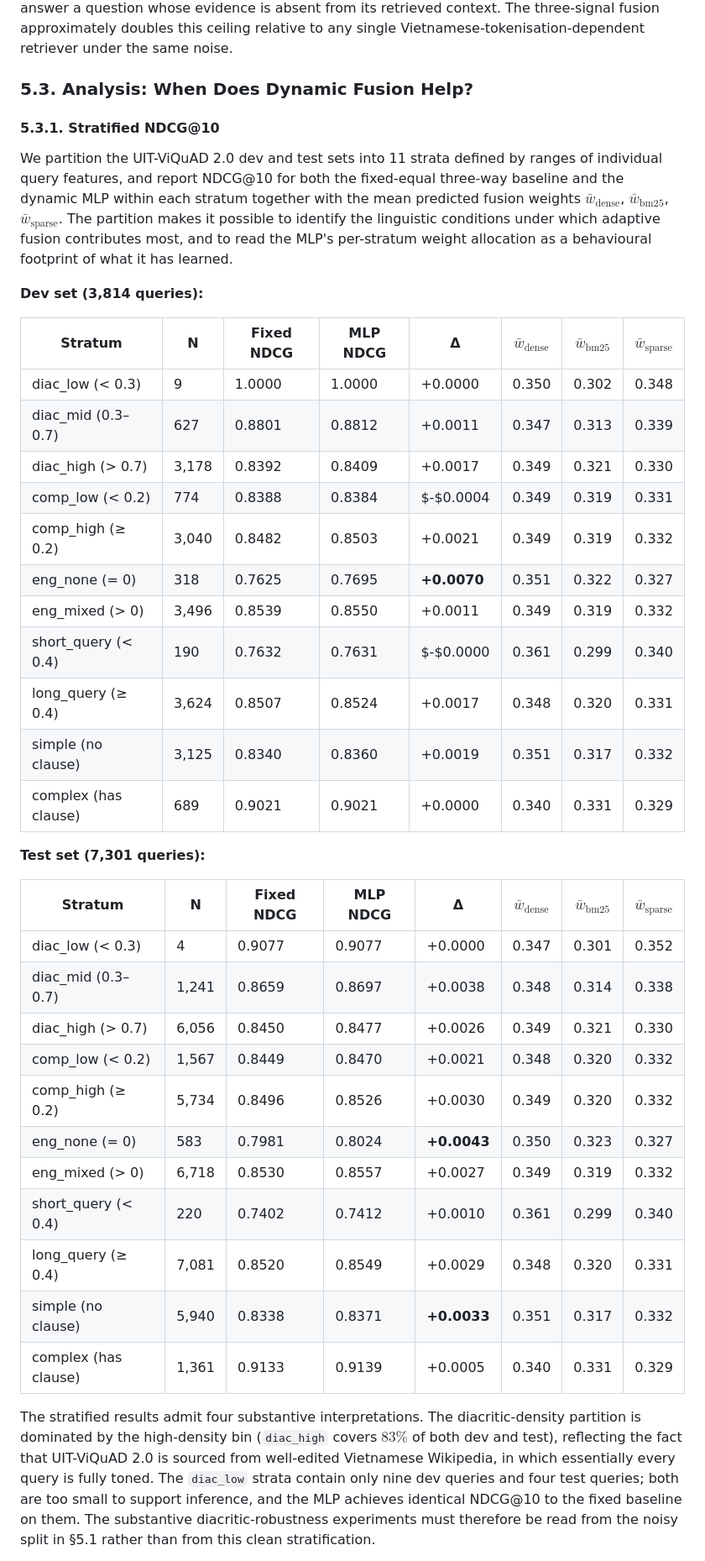
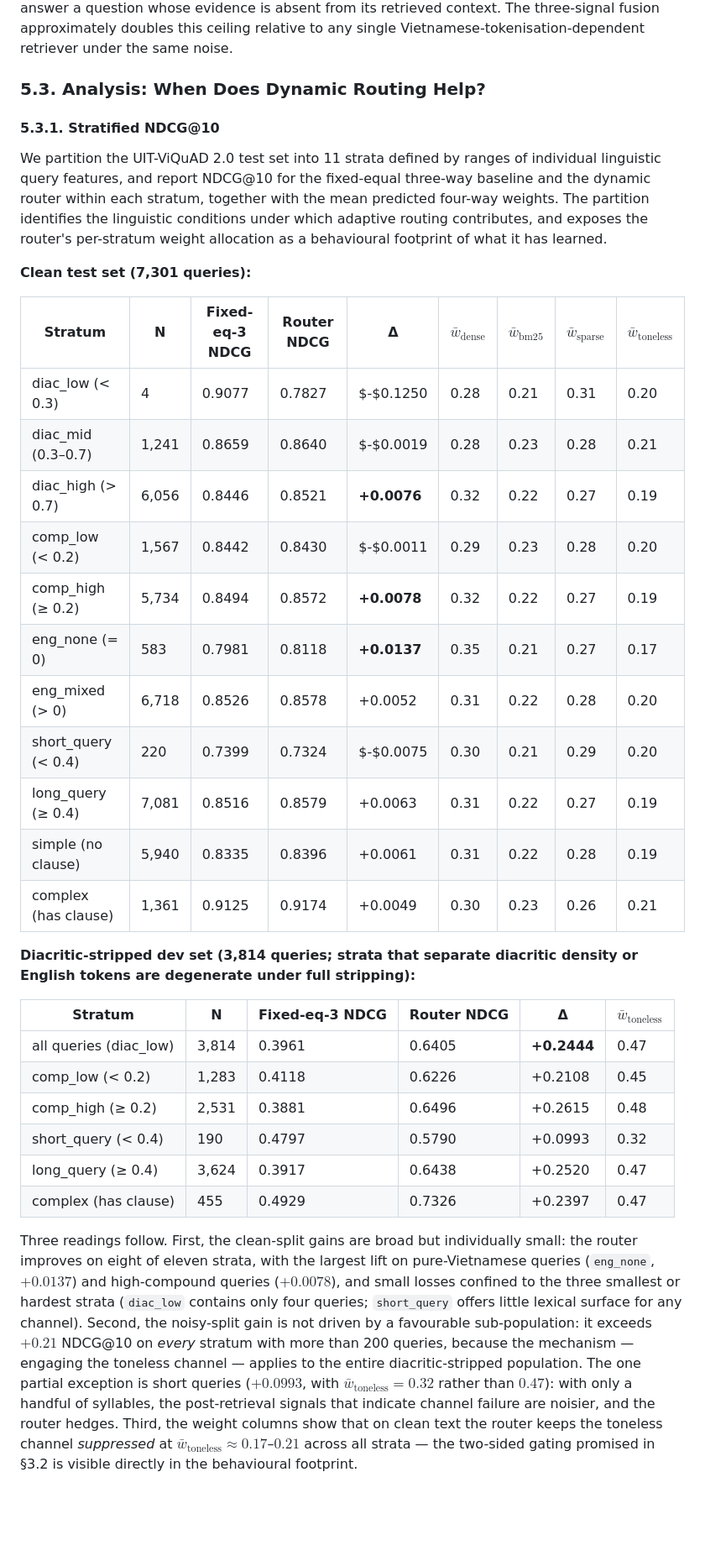
Before and after one commit to tuandang304/RAG-viet, a Markdown page: docs/research_paper.md, the part around one of its changes. Shown at 84% size. Drawn GitHub-style; blank space fills up the shorter version.

```diff
--- a/docs/research_paper.md
+++ b/docs/research_paper.md
@@ -309,43 +309,38 @@ Fourth, weight-interpretability signals weaken but do not invert in the dominant
 
 A final practical observation concerns Recall@100 under noise. Even on the noisy DANGDOCAO split, the MLP retains Recall@100 of $0.36$, against $0.18$ for BM25-only and $0.99$ on the clean split. This metric upper-bounds the recoverable end-to-end RAG quality: a generation step cannot answer a question whose evidence is absent from its retrieved context. The three-signal fusion approximately doubles this ceiling relative to any single Vietnamese-tokenisation-dependent retriever under the same noise.
 
-### 5.3. Analysis: When Does Dynamic Fusion Help?
+### 5.3. Analysis: When Does Dynamic Routing Help?
 
 #### 5.3.1. Stratified NDCG@10
 
-We partition the UIT-ViQuAD 2.0 dev and test sets into 11 strata defined by ranges of individual query features, and report NDCG@10 for both the fixed-equal three-way baseline and the dynamic MLP within each stratum together with the mean predicted fusion weights $\bar{w}_\text{dense}$, $\bar{w}_\text{bm25}$, $\bar{w}_\text{sparse}$. The partition makes it possible to identify the linguistic conditions under which adaptive fusion contributes most, and to read the MLP's per-stratum weight allocation as a behavioural footprint of what it has learned.
+We partition the UIT-ViQuAD 2.0 test set into 11 strata defined by ranges of individual linguistic query features, and report NDCG@10 for the fixed-equal three-way baseline and the dynamic router within each stratum, together with the mean predicted four-way weights. The partition identifies the linguistic conditions under which adaptive routing contributes, and exposes the router's per-stratum weight allocation as a behavioural footprint of what it has learned.
 
-**Dev set (3,814 queries):**
+**Clean test set (7,301 queries):**
 
-| Stratum | N | Fixed NDCG | MLP NDCG | Δ | $\bar{w}_\text{dense}$ | $\bar{w}_\text{bm25}$ | $\bar{w}_\text{sparse}$ |
-|---------|---|------------|----------|---|------------------------|------------------------|------------------------|
-| diac\_low (< 0.3) | 9 | 1.0000 | 1.0000 | +0.0000 | 0.350 | 0.302 | 0.348 |
-| diac\_mid (0.3–0.7) | 627 | 0.8801 | 0.8812 | +0.0011 | 0.347 | 0.313 | 0.339 |
-| diac\_high (> 0.7) | 3,178 | 0.8392 | 0.8409 | +0.0017 | 0.349 | 0.321 | 0.330 |
-| comp\_low (< 0.2) | 774 | 0.8388 | 0.8384 | $-$0.0004 | 0.349 | 0.319 | 0.331 |
-| comp\_high (≥ 0.2) | 3,040 | 0.8482 | 0.8503 | +0.0021 | 0.349 | 0.319 | 0.332 |
-| eng\_none (= 0) | 318 | 0.7625 | 0.7695 | **+0.0070** | 0.351 | 0.322 | 0.327 |
-| eng\_mixed (> 0) | 3,496 | 0.8539 | 0.8550 | +0.0011 | 0.349 | 0.319 | 0.332 |
-| short\_query (< 0.4) | 190 | 0.7632 | 0.7631 | $-$0.0000 | 0.361 | 0.299 | 0.340 |
-| long\_query (≥ 0.4) | 3,624 | 0.8507 | 0.8524 | +0.0017 | 0.348 | 0.320 | 0.331 |
-| simple (no clause) | 3,125 | 0.8340 | 0.8360 | +0.0019 | 0.351 | 0.317 | 0.332 |
-| complex (has clause) | 689 | 0.9021 | 0.9021 | +0.0000 | 0.340 | 0.331 | 0.329 |
+| Stratum | N | Fixed-eq-3 NDCG | Router NDCG | Δ | $\bar{w}_\text{dense}$ | $\bar{w}_\text{bm25}$ | $\bar{w}_\text{sparse}$ | $\bar{w}_\text{toneless}$ |
+|---------|---|------------|----------|---|------|------|------|------|
+| diac\_low (< 0.3) | 4 | 0.9077 | 0.7827 | $-$0.1250 | 0.28 | 0.21 | 0.31 | 0.20 |
+| diac\_mid (0.3–0.7) | 1,241 | 0.8659 | 0.8640 | $-$0.0019 | 0.28 | 0.23 | 0.28 | 0.21 |
+| diac\_high (> 0.7) | 6,056 | 0.8446 | 0.8521 | **+0.0076** | 0.32 | 0.22 | 0.27 | 0.19 |
+| comp\_low (< 0.2) | 1,567 | 0.8442 | 0.8430 | $-$0.0011 | 0.29 | 0.23 | 0.28 | 0.20 |
+| comp\_high (≥ 0.2) | 5,734 | 0.8494 | 0.8572 | **+0.0078** | 0.32 | 0.22 | 0.27 | 0.19 |
+| eng\_none (= 0) | 583 | 0.7981 | 0.8118 | **+0.0137** | 0.35 | 0.21 | 0.27 | 0.17 |
+| eng\_mixed (> 0) | 6,718 | 0.8526 | 0.8578 | +0.0052 | 0.31 | 0.22 | 0.28 | 0.20 |
+| short\_query (< 0.4) | 220 | 0.7399 | 0.7324 | $-$0.0075 | 0.30 | 0.21 | 0.29 | 0.20 |
+| long\_query (≥ 0.4) | 7,081 | 0.8516 | 0.8579 | +0.0063 | 0.31 | 0.22 | 0.27 | 0.19 |
+| simple (no clause) | 5,940 | 0.8335 | 0.8396 | +0.0061 | 0.31 | 0.22 | 0.28 | 0.19 |
+| complex (has clause) | 1,361 | 0.9125 | 0.9174 | +0.0049 | 0.30 | 0.23 | 0.26 | 0.21 |
 
-**Test set (7,301 queries):**
+**Diacritic-stripped dev set (3,814 queries; strata that separate diacritic density or English tokens are degenerate under full stripping):**
 
-| Stratum | N | Fixed NDCG | MLP NDCG | Δ | $\bar{w}_\text{dense}$ | $\bar{w}_\text{bm25}$ | $\bar{w}_\text{sparse}$ |
-|---------|---|------------|----------|---|------------------------|------------------------|------------------------|
-| diac\_low (< 0.3) | 4 | 0.9077 | 0.9077 | +0.0000 | 0.347 | 0.301 | 0.352 |
-| diac\_mid (0.3–0.7) | 1,241 | 0.8659 | 0.8697 | +0.0038 | 0.348 | 0.314 | 0.338 |
-| diac\_high (> 0.7) | 6,056 | 0.8450 | 0.8477 | +0.0026 | 0.349 | 0.321 | 0.330 |
-| comp\_low (< 0.2) | 1,567 | 0.8449 | 0.8470 | +0.0021 | 0.348 | 0.320 | 0.332 |
-| comp\_high (≥ 0.2) | 5,734 | 0.8496 | 0.8526 | +0.0030 | 0.349 | 0.320 | 0.332 |
-| eng\_none (= 0) | 583 | 0.7981 | 0.8024 | **+0.0043** | 0.350 | 0.323 | 0.327 |
-| eng\_mixed (> 0) | 6,718 | 0.8530 | 0.8557 | +0.0027 | 0.349 | 0.319 | 0.332 |
-| short\_query (< 0.4) | 220 | 0.7402 | 0.7412 | +0.0010 | 0.361 | 0.299 | 0.340 |
-| long\_query (≥ 0.4) | 7,081 | 0.8520 | 0.8549 | +0.0029 | 0.348 | 0.320 | 0.331 |
-| simple (no clause) | 5,940 | 0.8338 | 0.8371 | **+0.0033** | 0.351 | 0.317 | 0.332 |
-| complex (has clause) | 1,361 | 0.9133 | 0.9139 | +0.0005 | 0.340 | 0.331 | 0.329 |
+| Stratum | N | Fixed-eq-3 NDCG | Router NDCG | Δ | $\bar{w}_\text{toneless}$ |
+|---------|---|------------|----------|---|------|
+| all queries (diac\_low) | 3,814 | 0.3961 | 0.6405 | **+0.2444** | 0.47 |
+| comp\_low (< 0.2) | 1,283 | 0.4118 | 0.6226 | +0.2108 | 0.45 |
+| comp\_high (≥ 0.2) | 2,531 | 0.3881 | 0.6496 | +0.2615 | 0.48 |
+| short\_query (< 0.4) | 190 | 0.4797 | 0.5790 | +0.0993 | 0.32 |
+| long\_query (≥ 0.4) | 3,624 | 0.3917 | 0.6438 | +0.2520 | 0.47 |
+| complex (has clause) | 455 | 0.4929 | 0.7326 | +0.2397 | 0.47 |
 
-The stratified results admit four substantive interpretations. The diacritic-density partition is dominated by the high-density bin (`diac_high` covers $83\%$ of both dev and test), reflecting the fact that UIT-ViQuAD 2.0 is sourced from well-edited Vietnamese Wikipedia, in which essentially every query is fully toned. The `diac_low` strata contain only nine dev queries and four test queries; both are too small to support inference, and the MLP achieves identical NDCG@10 to the fixed baseline on them. The substantive diacritic-robustness experiments must therefore be read from the noisy split in §5.1 rather than from this clean stratification.
+Three readings follow. First, the clean-split gains are broad but individually small: the router improves on eight of eleven strata, with the largest lift on pure-Vietnamese queries (`eng_none`, $+0.0137$) and high-compound queries ($+0.0078$), and small losses confined to the three smallest or hardest strata (`diac_low` contains only four queries; `short_query` offers little lexical surface for any channel). Second, the noisy-split gain is not driven by a favourable sub-population: it exceeds $+0.21$ NDCG@10 on *every* stratum with more than 200 queries, because the mechanism — engaging the toneless channel — applies to the entire diacritic-stripped population. The one partial exception is short queries ($+0.0993$, with $\bar{w}_\text{toneless} = 0.32$ rather than $0.47$): with only a handful of syllables, the post-retrieval signals that indicate channel failure are noisier, and the router hedges. Third, the weight columns show that on clean text the router keeps the toneless channel *suppressed* at $\bar{w}_\text{toneless} \approx 0.17$–$0.21$ across all strata — the two-sided gating promised in §3.2 is visible directly in the behavioural footprint.
 
```
Also changed, not shown: other parts of docs/research_paper.md (+123 -101 lines).
